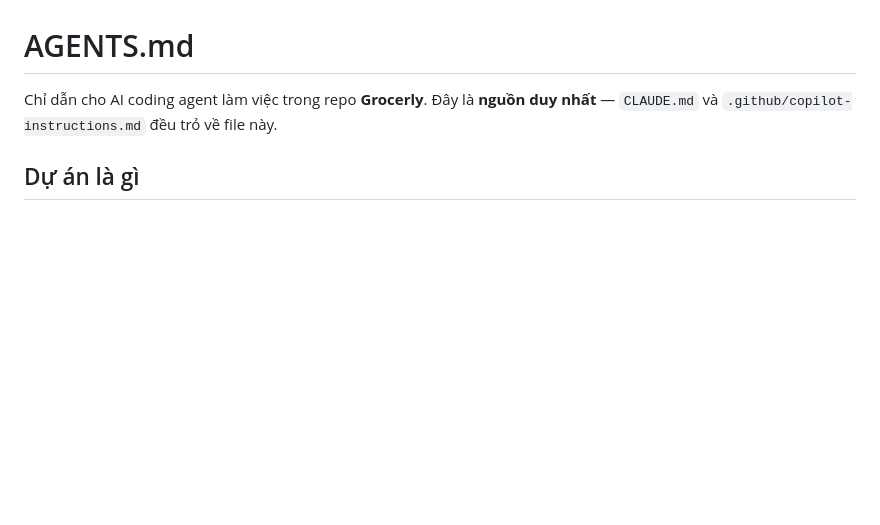
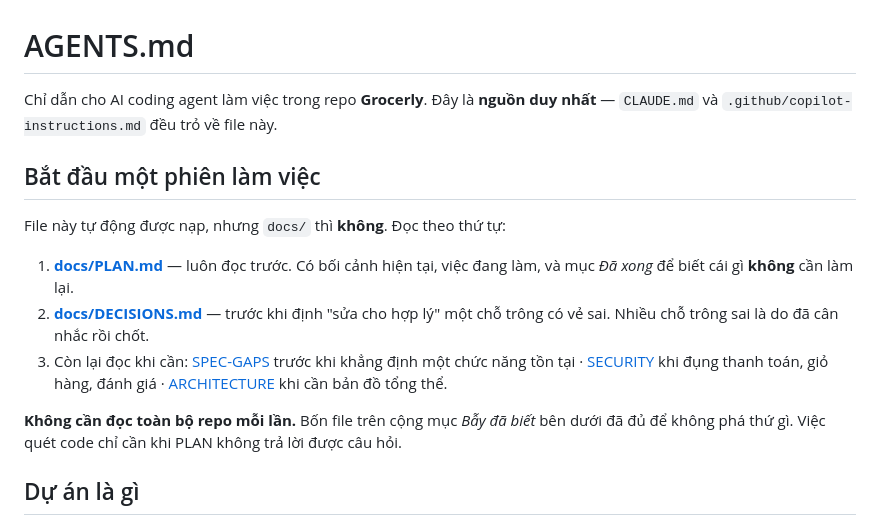
Before and after one commit to leducphat/grocerly-ecom, a Markdown page: AGENTS.md, the part around the change. GitHub-like rendering; blank space fills up the shorter version.

Commit message:
docs: tell a new session what to read and in what order
AGENTS.md is loaded automatically through CLAUDE.md, but docs/ is not,
so every session so far has started by being asked to read the whole
project. The file listed the documents without saying which one to open
first, or that reading all of them is unnecessary.

PLAN.md goes first because it carries the current context and, more
usefully, an "Đã xong" section that stops work being redone. DECISIONS.md
second, because several things in this codebase look wrong until you
know they were considered and settled - the three-value STATUS, Vendor
meaning brand rather than seller, the deliberately stubbed AI tools.

Says outright that a full repo scan is not needed. Scanning is what
happens by default when nothing says otherwise, and it is slow and
usually redundant against docs that are kept current.

```diff
--- a/AGENTS.md
+++ b/AGENTS.md
@@ -2,6 +2,21 @@
 
 Chỉ dẫn cho AI coding agent làm việc trong repo **Grocerly**.
 Đây là **nguồn duy nhất** — `CLAUDE.md` và `.github/copilot-instructions.md` đều trỏ về file này.
+
+## Bắt đầu một phiên làm việc
+
+File này tự động được nạp, nhưng `docs/` thì **không**. Đọc theo thứ tự:
+
+1. **[docs/PLAN.md](docs/PLAN.md)** — luôn đọc trước. Có bối cảnh hiện tại, việc đang
+   làm, và mục *Đã xong* để biết cái gì **không** cần làm lại.
+2. **[docs/DECISIONS.md](docs/DECISIONS.md)** — trước khi định "sửa cho hợp lý" một chỗ
+   trông có vẻ sai. Nhiều chỗ trông sai là do đã cân nhắc rồi chốt.
+3. Còn lại đọc khi cần: [SPEC-GAPS](docs/SPEC-GAPS.md) trước khi khẳng định một chức
+   năng tồn tại · [SECURITY](docs/SECURITY.md) khi đụng thanh toán, giỏ hàng, đánh giá ·
+   [ARCHITECTURE](docs/ARCHITECTURE.md) khi cần bản đồ tổng thể.
+
+**Không cần đọc toàn bộ repo mỗi lần.** Bốn file trên cộng mục *Bẫy đã biết* bên dưới đã
+đủ để không phá thứ gì. Việc quét code chỉ cần khi PLAN không trả lời được câu hỏi.
 
 ## Dự án là gì
 
```
